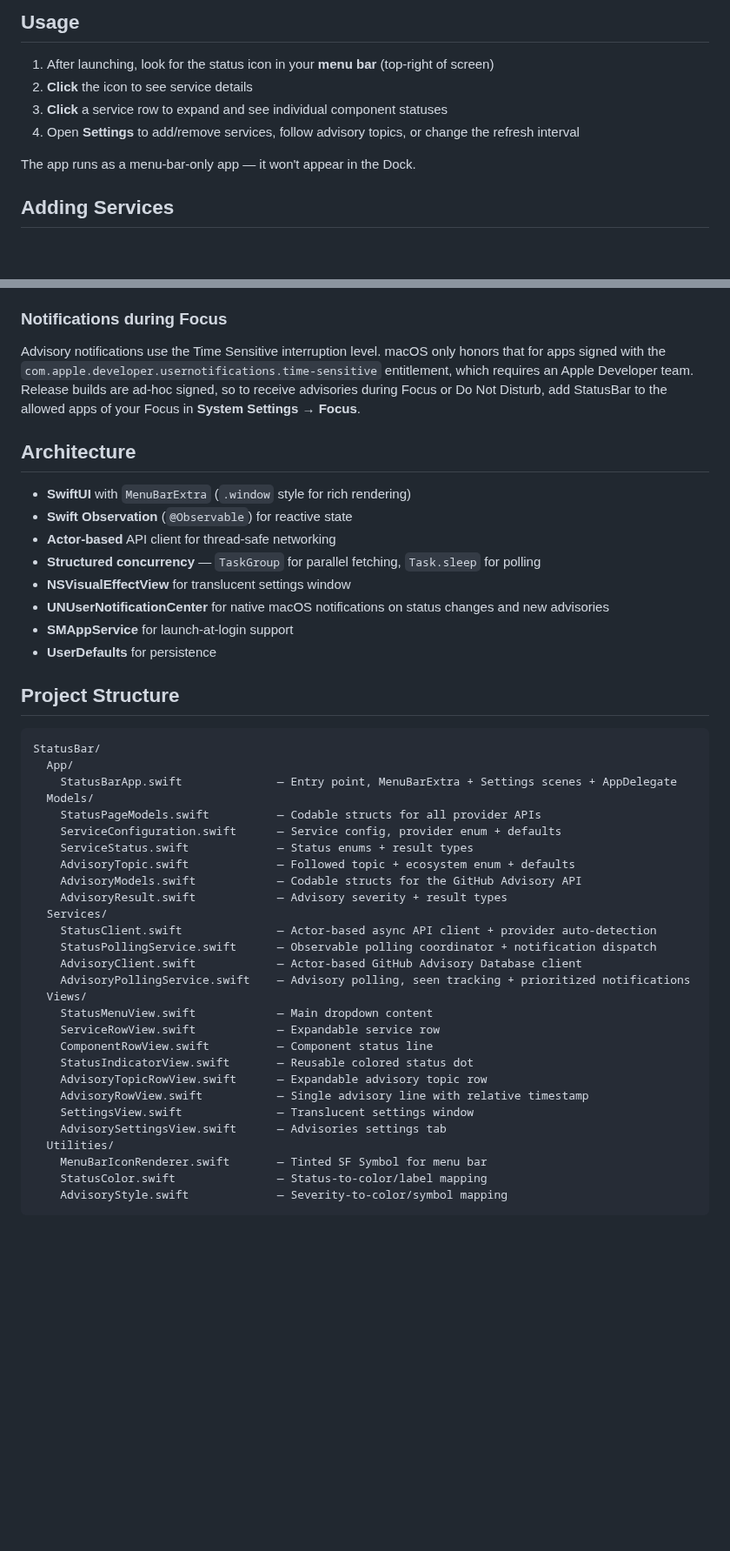
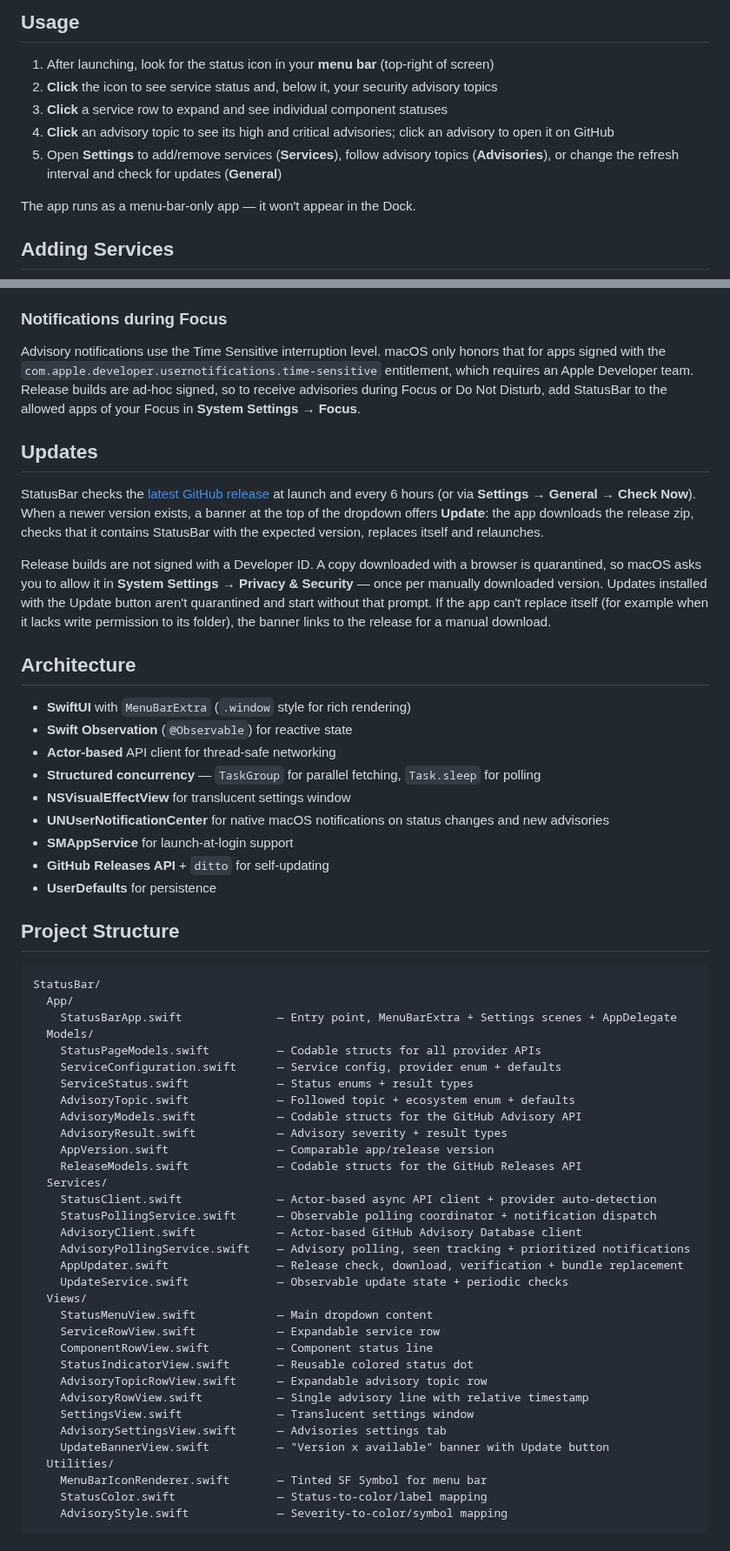
Before and after one commit to pimvernooij/statusbar, a Markdown page: README.md, 2 parts joined by grey strips. Shown at 87% size. GitHub-like rendering; blank space fills up the shorter version.

```diff
--- a/README.md
+++ b/README.md
@@ -75,9 +90,10 @@ xcodebuild -scheme StatusBar -destination 'platform=macOS' build
 ## Usage
 
 1. After launching, look for the status icon in your **menu bar** (top-right of screen)
-2. **Click** the icon to see service details
+2. **Click** the icon to see service status and, below it, your security advisory topics
 3. **Click** a service row to expand and see individual component statuses
-4. Open **Settings** to add/remove services, follow advisory topics, or change the refresh interval
+4. **Click** an advisory topic to see its high and critical advisories; click an advisory to open it on GitHub
+5. Open **Settings** to add/remove services (**Services**), follow advisory topics (**Advisories**), or change the refresh interval and check for updates (**General**)
 
 The app runs as a menu-bar-only app — it won't appear in the Dock.
 
@@ -112,6 +128,12 @@ Manage topics in **Settings → Advisories**: pick an ecosystem and optionally e
 
 Advisory notifications use the Time Sensitive interruption level. macOS only honors that for apps signed with the `com.apple.developer.usernotifications.time-sensitive` entitlement, which requires an Apple Developer team. Release builds are ad-hoc signed, so to receive advisories during Focus or Do Not Disturb, add StatusBar to the allowed apps of your Focus in **System Settings → Focus**.
 
+## Updates
+
+StatusBar checks the [latest GitHub release](https://github.com/pimvernooij/statusbar/releases/latest) at launch and every 6 hours (or via **Settings → General → Check Now**). When a newer version exists, a banner at the top of the dropdown offers **Update**: the app downloads the release zip, checks that it contains StatusBar with the expected version, replaces itself and relaunches.
+
+Release builds are not signed with a Developer ID. A copy downloaded with a browser is quarantined, so macOS asks you to allow it in **System Settings → Privacy & Security** — once per manually downloaded version. Updates installed with the Update button aren't quarantined and start without that prompt. If the app can't replace itself (for example when it lacks write permission to its folder), the banner links to the release for a manual download.
+
 ## Architecture
 
 - **SwiftUI** with `MenuBarExtra` (`.window` style for rich rendering)
@@ -121,6 +143,7 @@ Advisory notifications use the Time Sensitive interruption level. macOS only hon
 - **NSVisualEffectView** for translucent settings window
 - **UNUserNotificationCenter** for native macOS notifications on status changes and new advisories
 - **SMAppService** for launch-at-login support
+- **GitHub Releases API** + `ditto` for self-updating
 - **UserDefaults** for persistence
 
 ## Project Structure
@@ -136,11 +159,15 @@ StatusBar/
     AdvisoryTopic.swift             — Followed topic + ecosystem enum + defaults
     AdvisoryModels.swift            — Codable structs for the GitHub Advisory API
     AdvisoryResult.swift            — Advisory severity + result types
+    AppVersion.swift                — Comparable app/release version
+    ReleaseModels.swift             — Codable structs for the GitHub Releases API
   Services/
     StatusClient.swift              — Actor-based async API client + provider auto-detection
     StatusPollingService.swift      — Observable polling coordinator + notification dispatch
     AdvisoryClient.swift            — Actor-based GitHub Advisory Database client
     AdvisoryPollingService.swift    — Advisory polling, seen tracking + prioritized notifications
+    AppUpdater.swift                — Release check, download, verification + bundle replacement
+    UpdateService.swift             — Observable update state + periodic checks
   Views/
     StatusMenuView.swift            — Main dropdown content
     ServiceRowView.swift            — Expandable service row
@@ -150,6 +177,7 @@ StatusBar/
     AdvisoryRowView.swift           — Single advisory line with relative timestamp
     SettingsView.swift              — Translucent settings window
     AdvisorySettingsView.swift      — Advisories settings tab
+    UpdateBannerView.swift          — "Version x available" banner with Update button
   Utilities/
     MenuBarIconRenderer.swift       — Tinted SF Symbol for menu bar
     StatusColor.swift               — Status-to-color/label mapping
```
Also changed, not shown: other parts of README.md (+20 -5 lines), .changeset/in-app-updates.md (added, +5 -0 lines), AGENTS.md (+7 -1 lines), assets/screenshot.png, 9 other files.
